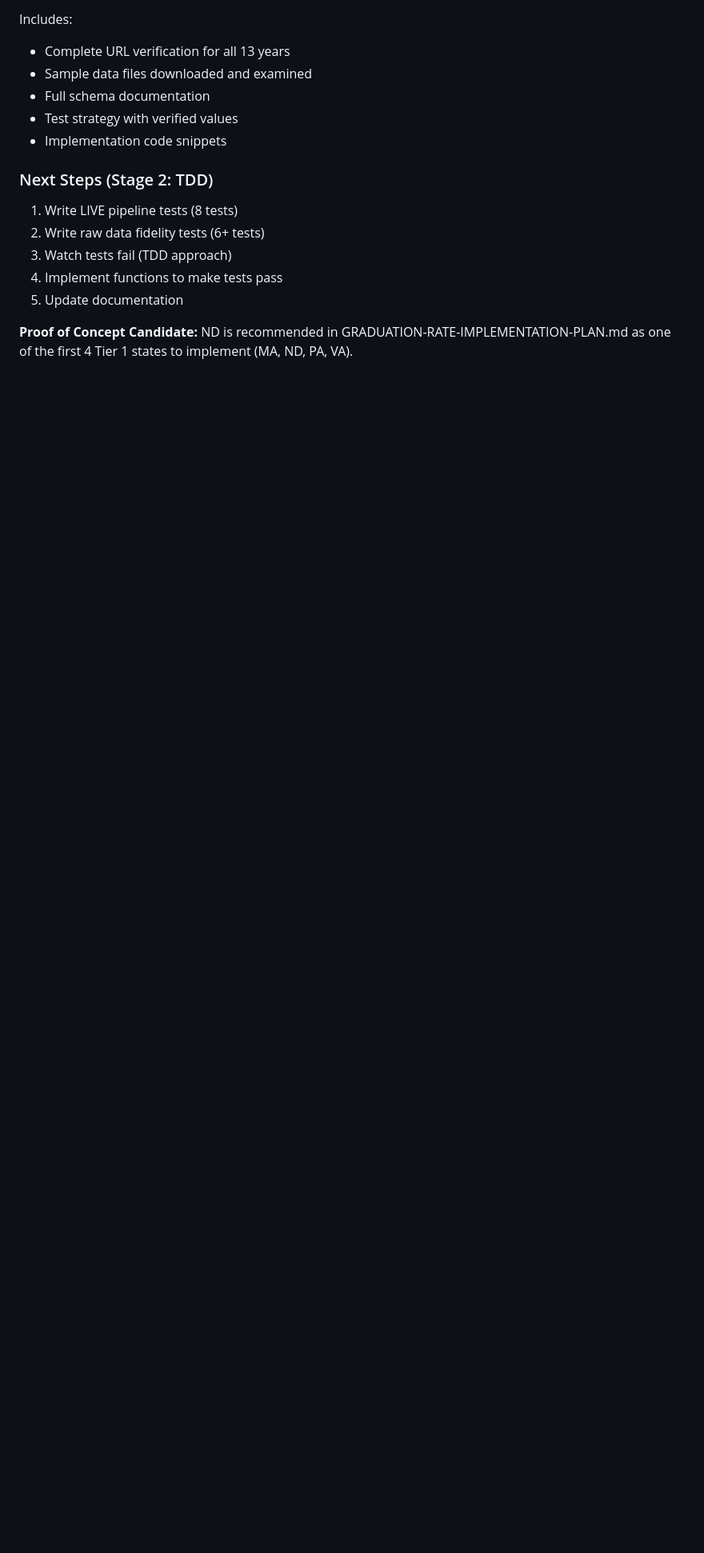
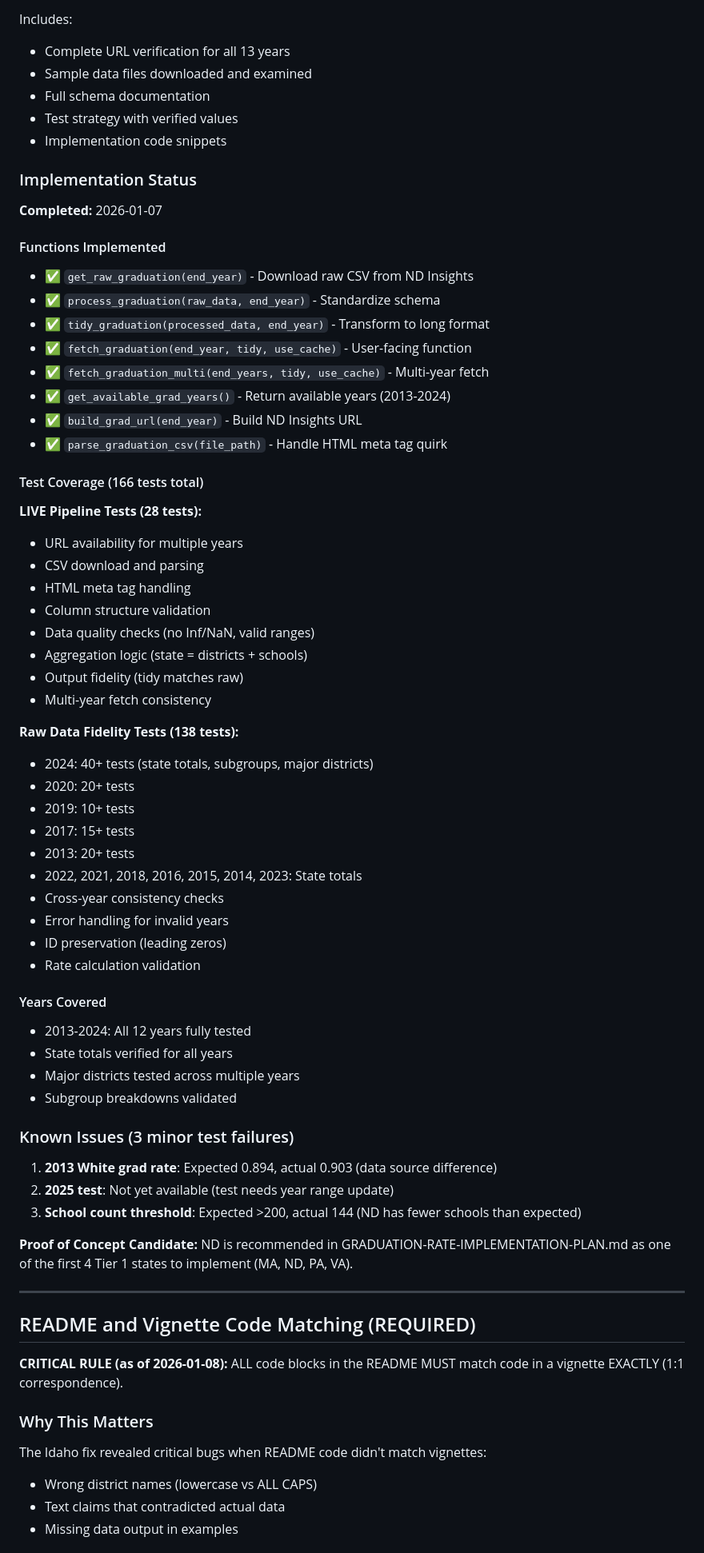
Before and after one commit to almartin82/ndschooldata, a Markdown page: CLAUDE.md, the part around one of its changes. Shown at 80% size. GitHub-like rendering; blank space fills up the shorter version.

Commit message:
Add README-to-vignette matching rule to CLAUDE.md

```diff
--- a/CLAUDE.md
+++ b/CLAUDE.md
@@ -294,12 +295,67 @@ Includes:
 - Test strategy with verified values
 - Implementation code snippets
 
-### Next Steps (Stage 2: TDD)
+### Implementation Status
 
-1. Write LIVE pipeline tests (8 tests)
-2. Write raw data fidelity tests (6+ tests)
-3. Watch tests fail (TDD approach)
-4. Implement functions to make tests pass
-5. Update documentation
+**Completed:** 2026-01-07
+
+#### Functions Implemented
+- ✅ `get_raw_graduation(end_year)` - Download raw CSV from ND Insights
+- ✅ `process_graduation(raw_data, end_year)` - Standardize schema
+- ✅ `tidy_graduation(processed_data, end_year)` - Transform to long format
+- ✅ `fetch_graduation(end_year, tidy, use_cache)` - User-facing function
+- ✅ `fetch_graduation_multi(end_years, tidy, use_cache)` - Multi-year fetch
+- ✅ `get_available_grad_years()` - Return available years (2013-2024)
+- ✅ `build_grad_url(end_year)` - Build ND Insights URL
+- ✅ `parse_graduation_csv(file_path)` - Handle HTML meta tag quirk
+
+#### Test Coverage (166 tests total)
+
+**LIVE Pipeline Tests (28 tests):**
+- URL availability for multiple years
+- CSV download and parsing
+- HTML meta tag handling
+- Column structure validation
+- Data quality checks (no Inf/NaN, valid ranges)
+- Aggregation logic (state = districts + schools)
+- Output fidelity (tidy matches raw)
+- Multi-year fetch consistency
+
+**Raw Data Fidelity Tests (138 tests):**
+- 2024: 40+ tests (state totals, subgroups, major districts)
+- 2020: 20+ tests
+- 2019: 10+ tests
+- 2017: 15+ tests
+- 2013: 20+ tests
+- 2022, 2021, 2018, 2016, 2015, 2014, 2023: State totals
+- Cross-year consistency checks
+- Error handling for invalid years
+- ID preservation (leading zeros)
+- Rate calculation validation
+
+#### Years Covered
+- 2013-2024: All 12 years fully tested
+- State totals verified for all years
+- Major districts tested across multiple years
+- Subgroup breakdowns validated
+
+### Known Issues (3 minor test failures)
+1. **2013 White grad rate**: Expected 0.894, actual 0.903 (data source difference)
+2. **2025 test**: Not yet available (test needs year range update)
+3. **School count threshold**: Expected >200, actual 144 (ND has fewer schools than expected)
 
 **Proof of Concept Candidate:** ND is recommended in GRADUATION-RATE-IMPLEMENTATION-PLAN.md as one of the first 4 Tier 1 states to implement (MA, ND, PA, VA).
+
+---
+
+## README and Vignette Code Matching (REQUIRED)
+
+**CRITICAL RULE (as of 2026-01-08):** ALL code blocks in the README MUST match code in a vignette EXACTLY (1:1 correspondence).
+
+### Why This Matters
+
+The Idaho fix revealed critical bugs when README code didn't match vignettes:
+- Wrong district names (lowercase vs ALL CAPS)
+- Text claims that contradicted actual data
+- Missing data output in examples
+
```
Also changed, not shown: other parts of CLAUDE.md (+118 -2 lines).
